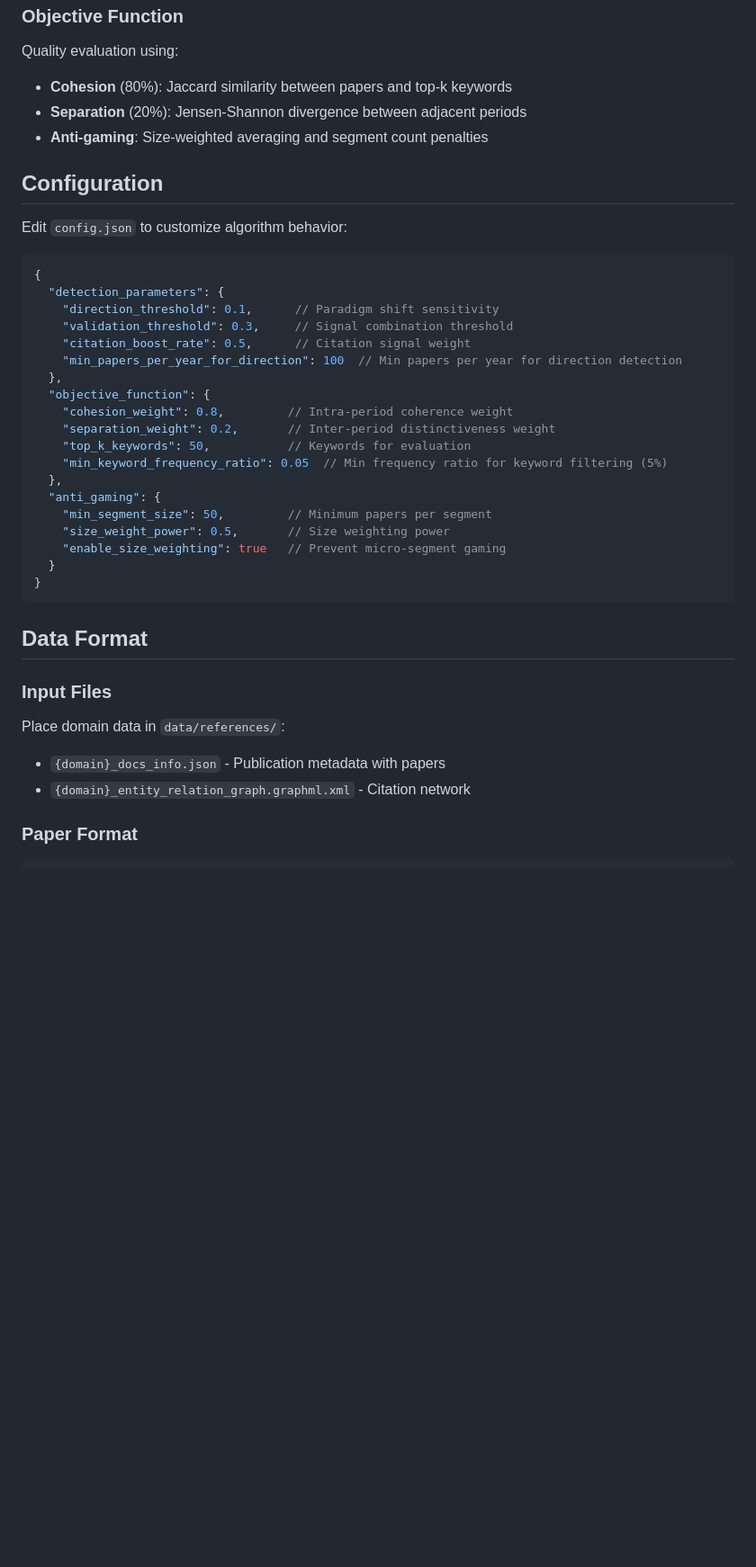
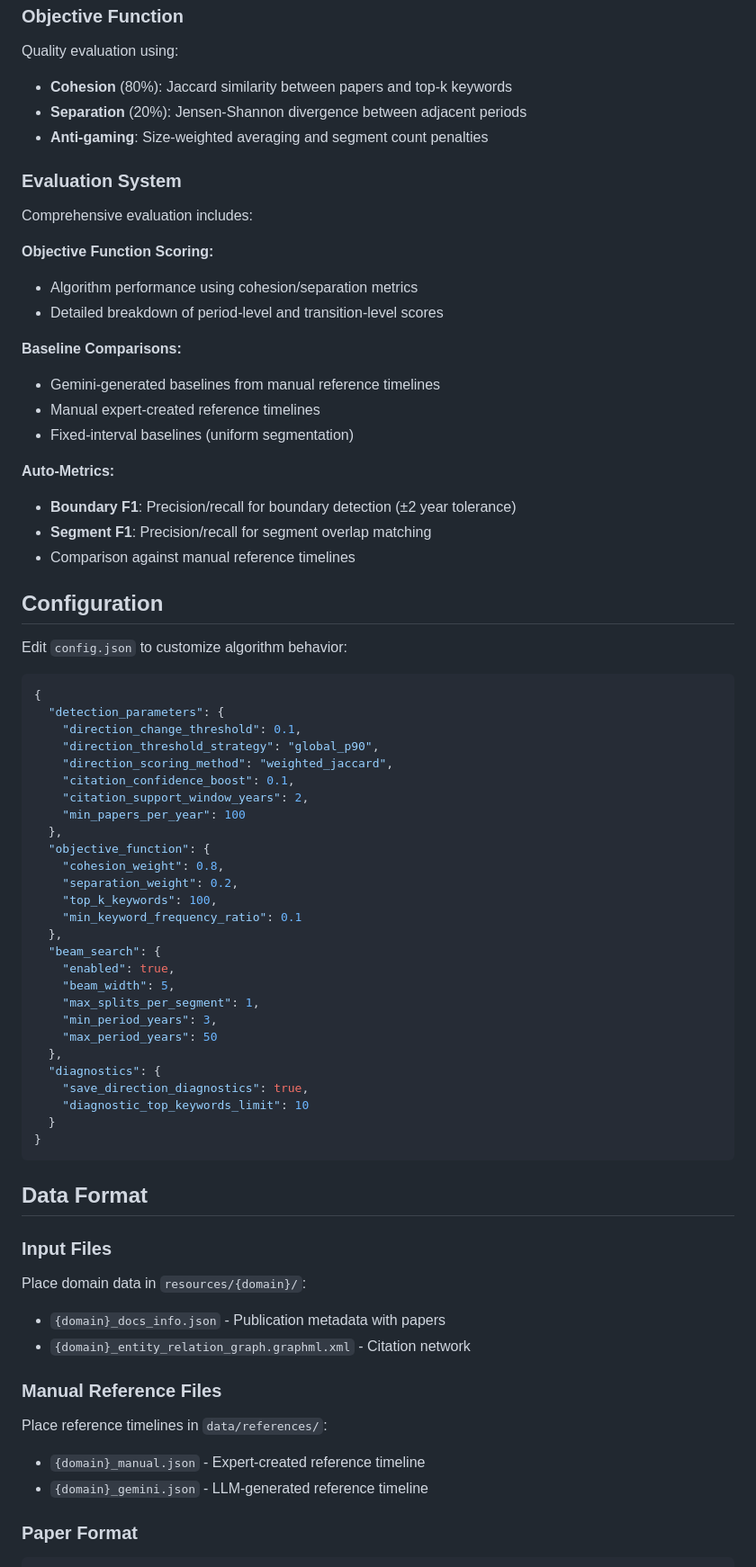
Before and after one commit to vkhangpham/timeline-segmentation, a Markdown page: README.md, the part around one of its changes. Shown at 90% size. GitHub-like rendering; blank space fills up the shorter version.

````diff
--- a/README.md
+++ b/README.md
@@ -142,6 +167,24 @@ Quality evaluation using:
 - **Separation** (20%): Jensen-Shannon divergence between adjacent periods
 - **Anti-gaming**: Size-weighted averaging and segment count penalties
 
+### Evaluation System
+
+Comprehensive evaluation includes:
+
+**Objective Function Scoring:**
+- Algorithm performance using cohesion/separation metrics
+- Detailed breakdown of period-level and transition-level scores
+
+**Baseline Comparisons:**
+- Gemini-generated baselines from manual reference timelines
+- Manual expert-created reference timelines
+- Fixed-interval baselines (uniform segmentation)
+
+**Auto-Metrics:**
+- **Boundary F1**: Precision/recall for boundary detection (±2 year tolerance)
+- **Segment F1**: Precision/recall for segment overlap matching
+- Comparison against manual reference timelines
+
 ## Configuration
 
 Edit `config.json` to customize algorithm behavior:
@@ -149,21 +192,29 @@ Edit `config.json` to customize algorithm behavior:
 ```json
 {
   "detection_parameters": {
-    "direction_threshold": 0.1,      // Paradigm shift sensitivity
-    "validation_threshold": 0.3,     // Signal combination threshold
-    "citation_boost_rate": 0.5,      // Citation signal weight
-    "min_papers_per_year_for_direction": 100  // Min papers per year for direction detection
+    "direction_change_threshold": 0.1,
+    "direction_threshold_strategy": "global_p90",
+    "direction_scoring_method": "weighted_jaccard",
+    "citation_confidence_boost": 0.1,
+    "citation_support_window_years": 2,
+    "min_papers_per_year": 100
   },
   "objective_function": {
-    "cohesion_weight": 0.8,         // Intra-period coherence weight
-    "separation_weight": 0.2,       // Inter-period distinctiveness weight
-    "top_k_keywords": 50,           // Keywords for evaluation
-    "min_keyword_frequency_ratio": 0.05  // Min frequency ratio for keyword filtering (5%)
+    "cohesion_weight": 0.8,
+    "separation_weight": 0.2,
+    "top_k_keywords": 100,
+    "min_keyword_frequency_ratio": 0.1
   },
-  "anti_gaming": {
-    "min_segment_size": 50,         // Minimum papers per segment
-    "size_weight_power": 0.5,       // Size weighting power
-    "enable_size_weighting": true   // Prevent micro-segment gaming
+  "beam_search": {
+    "enabled": true,
+    "beam_width": 5,
+    "max_splits_per_segment": 1,
+    "min_period_years": 3,
+    "max_period_years": 50
+  },
+  "diagnostics": {
+    "save_direction_diagnostics": true,
+    "diagnostic_top_keywords_limit": 10
   }
 }
 ```
@@ -172,9 +223,15 @@ Edit `config.json` to customize algorithm behavior:
 
 ### Input Files
 
-Place domain data in `data/references/`:
+Place domain data in `resources/{domain}/`:
 - `{domain}_docs_info.json` - Publication metadata with papers
 - `{domain}_entity_relation_graph.graphml.xml` - Citation network
+
+### Manual Reference Files
+
+Place reference timelines in `data/references/`:
+- `{domain}_manual.json` - Expert-created reference timeline
+- `{domain}_gemini.json` - LLM-generated reference timeline
 
 ### Paper Format
 ```json
````
Also changed, not shown: other parts of README.md (+105 -27 lines).
